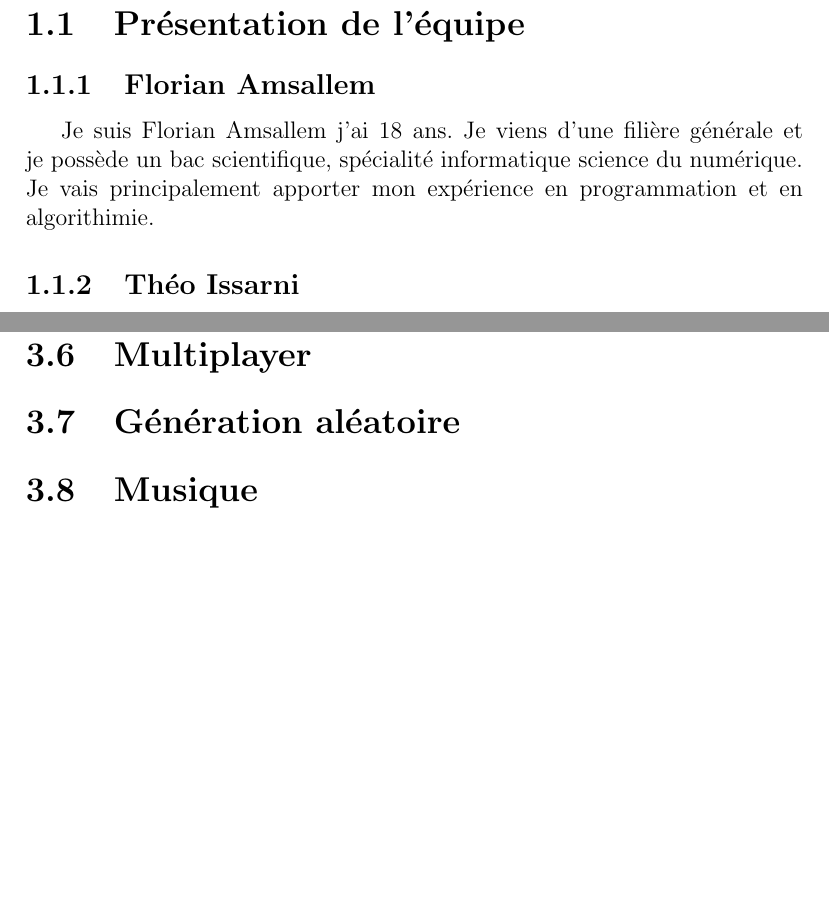
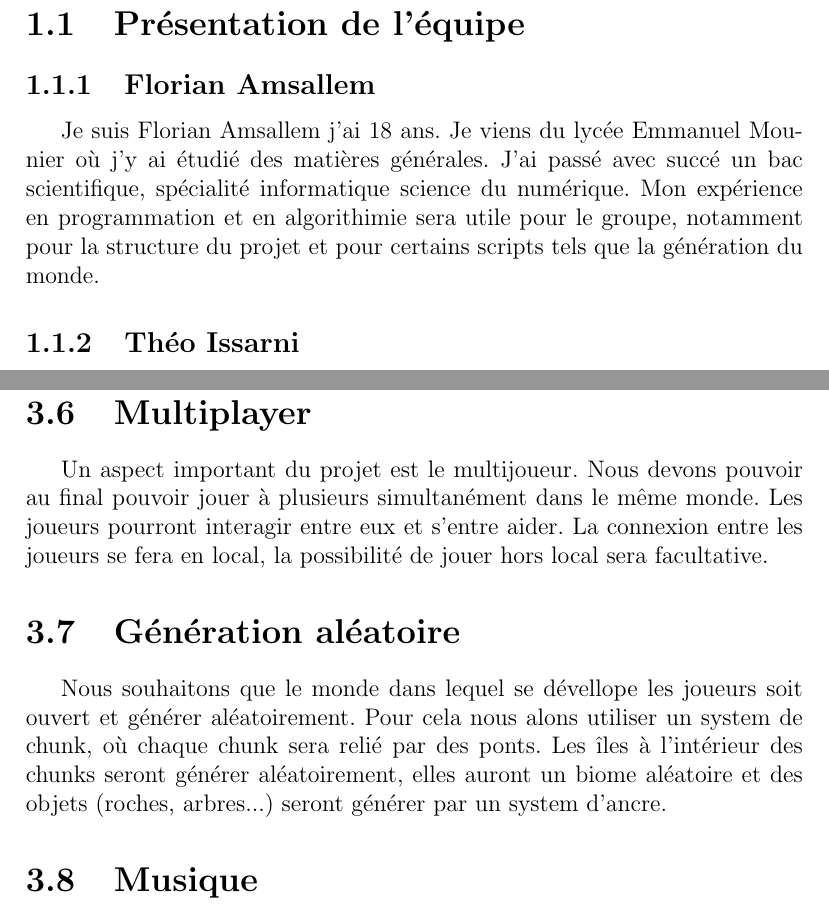
Before and after one commit to JMounier/Aegina-Latex, a LaTeX document (Cahier des charges Aegina.tex): two parts of pages 4 and 11 of 14, joined at a grey line, cut so that both start at the same text, the shorter picture padded with empty space. Compiled offline with pdfLaTeX; the source files are stored in an older character set and shown here as Unicode.

Commit message:
Add florian part.

```diff
--- a/Cahier des charges Aegina.tex
+++ b/Cahier des charges Aegina.tex
@@ -20,7 +20,7 @@ Ce cahier des charges a été fait pour le jeu Aegina, projet du second Semestre
 \chapter{Origine et nature du projet}
 \section{Présentation de l'équipe}
 \subsection{Florian Amsallem}
-Je suis Florian Amsallem j'ai 18 ans. Je viens d'une filière générale et je possède un bac scientifique, spécialité informatique science du numérique. Je vais principalement apporter mon expérience en programmation et en algorithimie.
+Je suis Florian Amsallem j'ai 18 ans. Je viens du lycée Emmanuel Mounier où j'y ai étudié des matières générales. J'ai passé avec succé un bac scientifique, spécialité informatique science du numérique. Mon expérience en programmation et en algorithimie sera utile pour le groupe, notamment pour la structure du projet et pour certains scripts tels que la génération du monde.
 \subsection{Théo Issarni}
 Je m'appelle Théo Issarni j'ai 18 ans. L'année dernière j'étais en terminale scientifique option SVT spécialité mathématiques dans le lycée général René Cassin. On me fait souvent la remarque de penser de manière différente des autres, dans le cas de notre projet je pense que cela peut être intéressant, dans la mesure où l'on risque à certain moment d'être coincé, une approche différente du problème pourra alors peut être le résoudre.
 \subsection{Julien Mounier}
@@ -50,7 +50,9 @@ Le jeu doit posséder plusieurs interfaces notamment l'écran d'accueil, le menu
 \section{Item et Craft}
 Le jeu doit posséder un système d'item et craft. La liste des items et la liste des crafts doivent se trouver dans des base de données. Les Items doivent posséder au minimum une id, un nom et une description. Il doit y avoir plusieurs catégories d'item :les consommables, les Armures, Les outils et le reste. La gestion des crafts se font comme dans don't starve avec une nécessité d'être à proximité de certain objet pour pouvoir faire certains crafts et une mémoires des crafts déjà réalisés permettant de refaire n'importe où des crafts déjà faits.
 \section{Multiplayer}
+Un aspect important du projet est le multijoueur. Nous devons pouvoir au final pouvoir jouer à plusieurs simultanément dans le même monde. Les joueurs pourront interagir entre eux et s'entre aider. La connexion entre les joueurs se fera en local, la possibilité de jouer hors local sera facultative.
 \section{Génération aléatoire}
+Nous souhaitons que le monde dans lequel se dévellope les joueurs soit ouvert et générer aléatoirement. Pour cela nous alons utiliser un system de chunk, où chaque chunk sera relié par des ponts. Les îles à l'intérieur des chunks seront générer aléatoirement, elles auront un biome aléatoire et des objets (roches, arbres...) seront générer par un system d'ancre.
 \section{Musique}
 Le jeu devra posséder une musique crée pour lui. Cette musique différera en fonction des iles où le joueur se trouve mais aussi en fonction de l'avancement de la journée dans le jeu c'est à dire s'il fait jour ou s'il fait nuit. Le jeu devra aussi posséder certain bruit afin de le rendre plus réaliste comme les bruit des pat du personnage.
 \section{Mode FPS (facultatif)}
```
